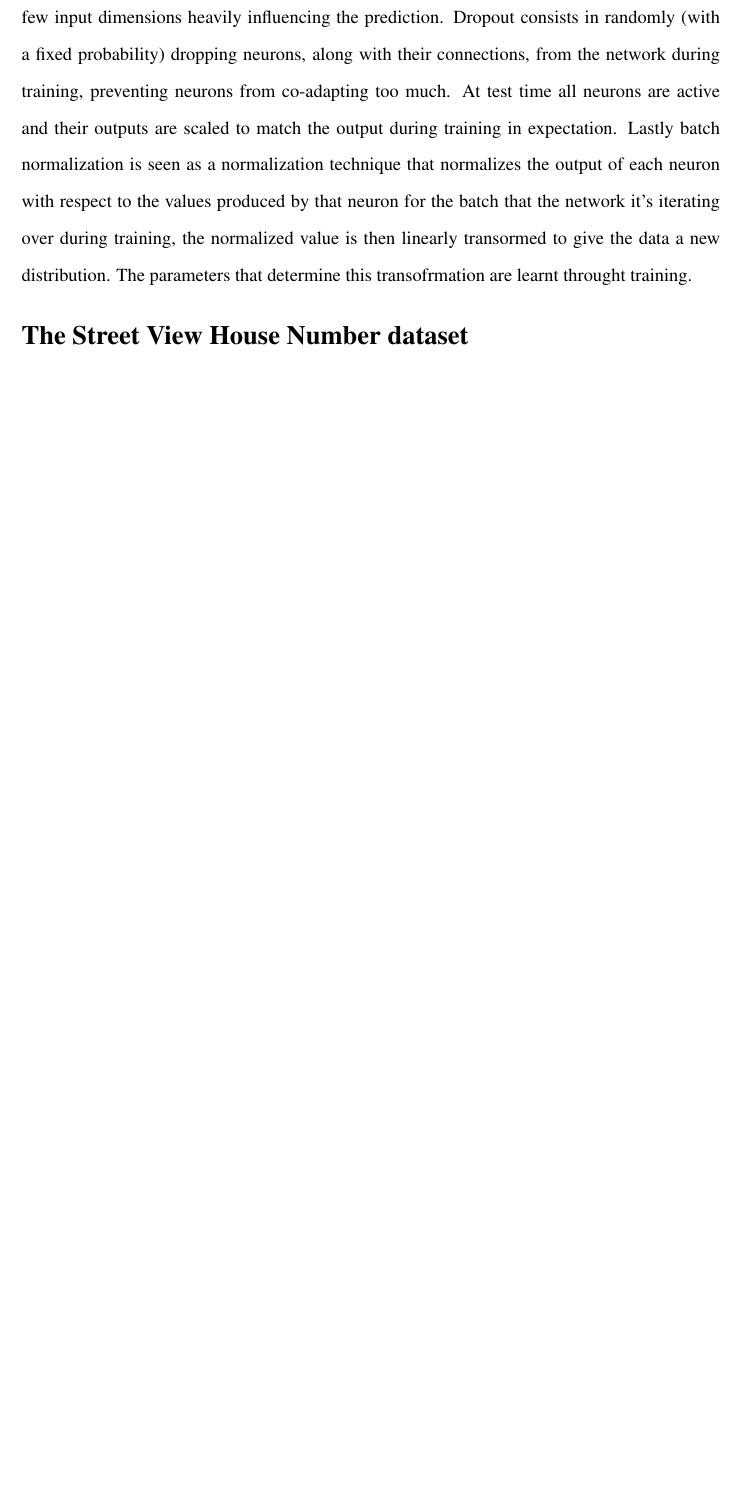
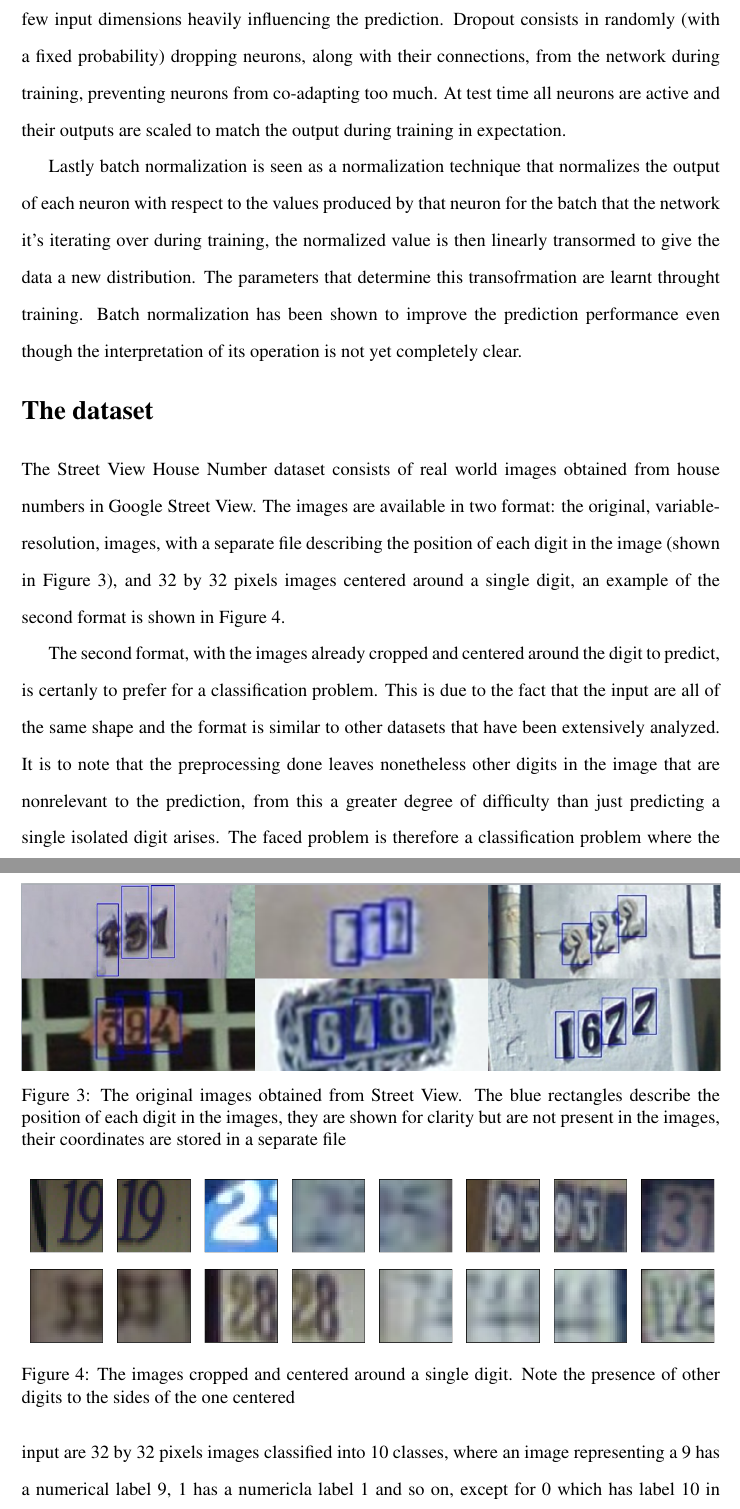
Before and after one commit to ndrfrr/cnn-svhn, a LaTeX document (paper/scifile.tex): part of page 7 of 7 before the commit and two parts of pages 7 and 8 of 9 after it, the two joined at a grey line, cut so that both start at the same text, the shorter picture padded with empty space. Compiled offline with pdfLaTeX.

Commit message:
finish dataset chapter

```diff
--- a/paper/scifile.tex
+++ b/paper/scifile.tex
@@ -17,6 +17,7 @@
 \usepackage{amsmath}
 \usepackage{amssymb}
 \usepackage{graphicx}
+\usepackage{subcaption}
 \graphicspath{ {./images/} }
 
 % The preamble here sets up a lot of new/revised commands and
@@ -148,10 +149,28 @@ A typical ConvNet combines a variable number of blocks composed of one or more c
 \end{figure}
 
 Regularization consists in setting costraints to the model in order to avoid overfitting of the training set. Several techniques have been developed: L2 regularization adds to the loss function a fraction of the L2 norm of the weights, penalizing models where some of the weights have a value much greater that the rest; this is done to increase the generalization capabilities by incouraging the model to use all the input values when making a prediciton, instead of having few input dimensions heavily influencing the prediction.
-Dropout	consists in randomly (with a fixed probability) dropping neurons, along with their connections, from the network during training, preventing neurons from co-adapting too much. At test time all neurons are active and their outputs are scaled to match the output during training in expectation. Lastly batch normalization is seen as a normalization technique that normalizes the output of each neuron with respect to the values produced by that neuron for the batch that the network it's iterating over during training, the normalized value is then linearly transormed to give the data a new distribution. The parameters that determine this transofrmation are learnt throught training.
+Dropout	consists in randomly (with a fixed probability) dropping neurons, along with their connections, from the network during training, preventing neurons from co-adapting too much. At test time all neurons are active and their outputs are scaled to match the output during training in expectation.
 
-%introduce regularization tecniques such as dropout, l2reg, batchNorm
+Lastly batch normalization is seen as a normalization technique that normalizes the output of each neuron with respect to the values produced by that neuron for the batch that the network it's iterating over during training, the normalized value is then linearly transormed to give the data a new distribution. The parameters that determine this transofrmation are learnt throught training. Batch normalization has been shown to improve the prediction performance even though the interpretation of its operation is not yet completely clear.
 
 
+\section*{The dataset}
+The Street View House Number dataset consists of real world images obtained from house numbers in Google Street View. The images are available in two format: the original, variable-resolution, images, with a separate file describing the position of each digit in the image (shown in Figure \ref{fig:svhn1}), and
+32 by 32 pixels images centered around a single digit, an example of the second format is shown in Figure \ref{fig:svhn2}.
 
-\section*{The Street View House Number dataset}
+\begin{figure}[h]
+	\centering
+	\includegraphics[width=\textwidth]{svhn-ocr}
+	\caption{The original images obtained from Street View. The blue rectangles describe the position of each digit in the images, they are shown for clarity but are not present in the images, their coordinates are stored in a separate file}
+	\label{fig:svhn1}
+\end{figure}
+
+\begin{figure}[h]
+	\centering
+	\includegraphics[width=\textwidth]{svhn-centered}
+	\caption{The images cropped and centered around a single digit. Note the presence of other digits to the sides of the one centered}
+	\label{fig:svhn2}
+\end{figure}
+
+The second format, with the images already cropped and centered around the digit to predict, is certanly to prefer for a classification problem. This is due to the fact that the input are all of the same shape and the format is similar to other datasets that have been extensively analyzed. It is to note that the preprocessing done leaves nonetheless other digits in the image that are nonrelevant to the prediction, from this a greater degree of difficulty than just predicting a single isolated digit arises.
+The faced problem is therefore a classification problem where the input are 32 by 32 pixels images classified into 10 classes, where an image representing a 9 has a numerical label 9, 1 has a numericla label 1 and so on, except for 0 which has label 10 in the dataset. The training set contains 73257 images and the test set 26032. Additional 531131, somewhat less difficult, images are available to use as extra training images, but they will not be used in this experiment. A validation set has been randomly extraced from the training set, the validation set size is 10\% of the original training set size.
```
Also changed, not shown: paper/images/hist_test.png (added), paper/images/hist_train.png (added), paper/images/hist_validation.png (added), paper/images/svhn-centered.png (added), paper/images/svhn-ocr.png (added), paper/scifile.pdf, paper/scifile.tex (28 more changed lines), 3 other files.
